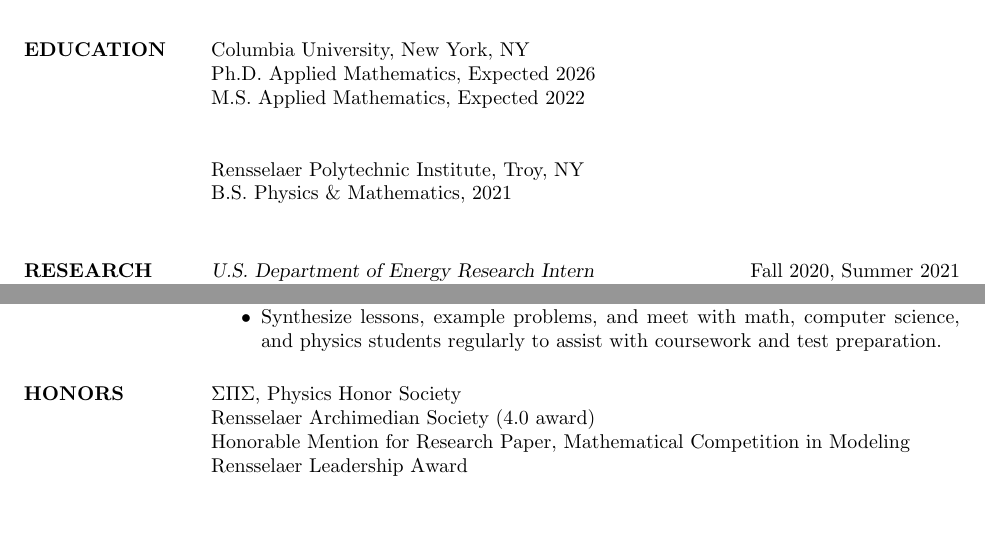
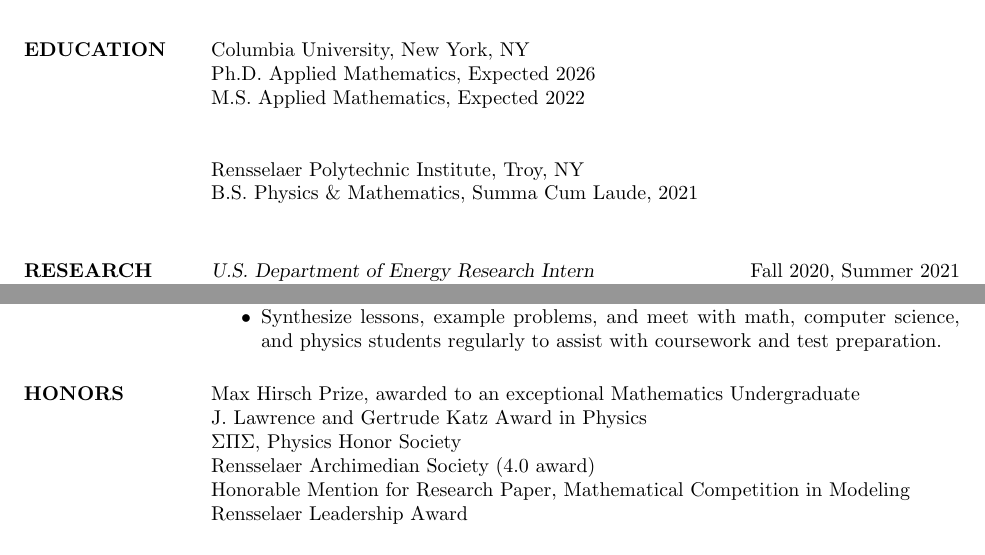
Before and after one commit to matt-pharr/CV, a LaTeX CV (cv.tex): two parts of pages 1 and 2 of 2, joined at a grey line, cut so that both start at the same text, the shorter picture padded with empty space. Compiled offline with pdfLaTeX.

Commit message:
Added departmental graduation awards

```diff
--- a/cv.tex
+++ b/cv.tex
@@ -20,13 +20,13 @@
 
 \section{EDUCATION}
 
-                Columbia University, New York, NY\\
-                Ph.D. Applied Mathematics, Expected 2026 \\
-                M.S. Applied Mathematics, Expected 2022 \\
+Columbia University, New York, NY\\
+Ph.D. Applied Mathematics, Expected 2026 \\
+M.S. Applied Mathematics, Expected 2022 \\
 
+Rensselaer Polytechnic Institute, Troy, NY\\
+B.S. Physics \&  Mathematics, Summa Cum Laude, 2021 \\
 
-                Rensselaer Polytechnic Institute, Troy, NY\\
-                B.S. Physics \&  Mathematics, 2021 \\
 
 % \section{PUBLICATIONS} %Anticipation is real :)
 
@@ -93,9 +93,11 @@
     \end{itemize}
 
 
-\section{HONORS} $\Sigma \Pi \Sigma$, Physics Honor Society \\
+\section{HONORS} Max Hirsch Prize, awarded to an exceptional Mathematics Undergraduate\\
+                 J. Lawrence and Gertrude Katz Award in Physics\\
+                 $\Sigma \Pi \Sigma$, Physics Honor Society \\
                  Rensselaer Archimedian Society (4.0 award) \\
-                 Honorable Mention for Research Paper, Mathematical Competition in Modeling \\
+                 Honorable Mention for Research Paper,       Mathematical Competition in Modeling \\
                  Rensselaer Leadership Award
 
 \section{SKILLS}
```
Also changed, not shown: cv.pdf.
